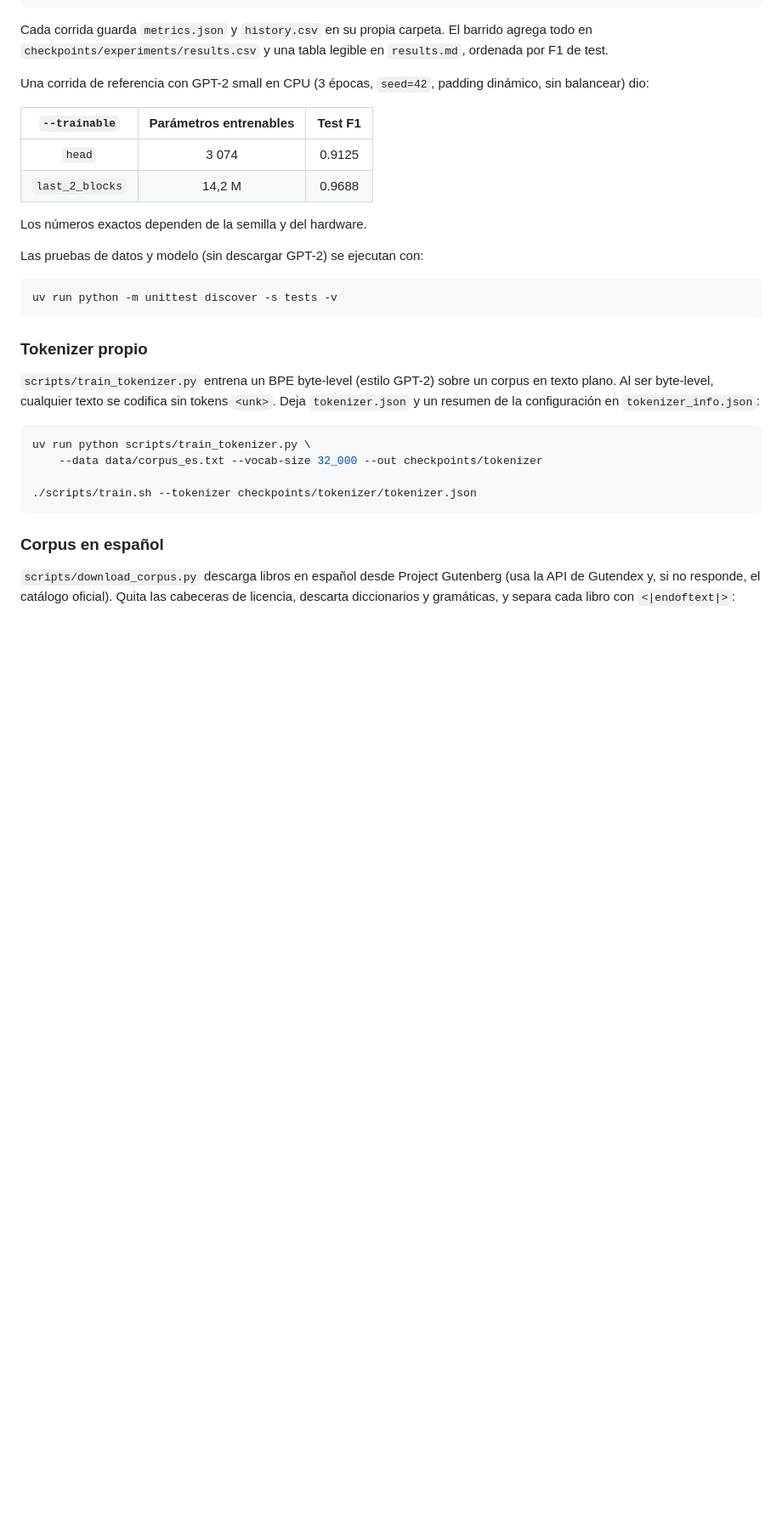
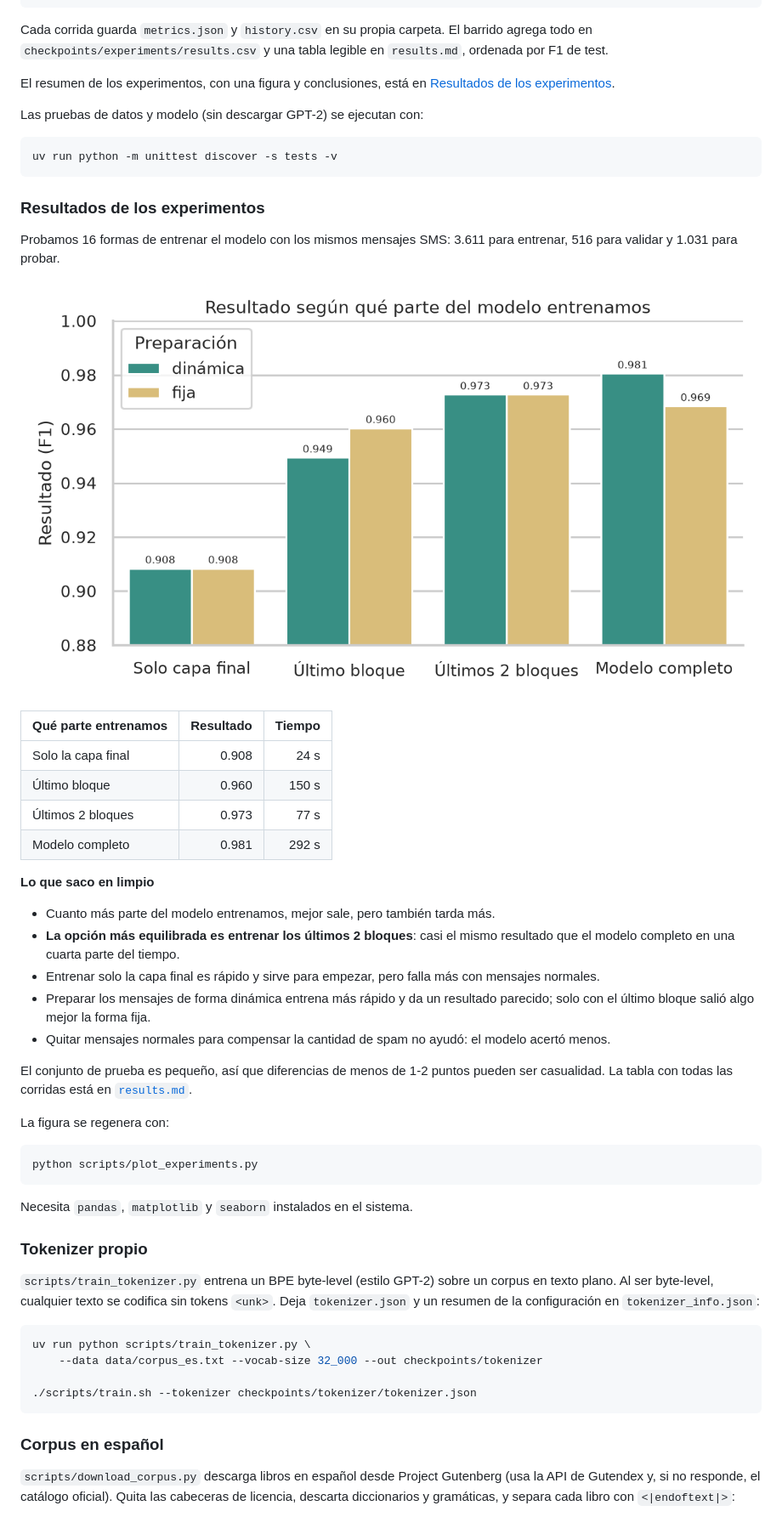
Before and after one commit to d0ubt0/llms-from-scratch, a Markdown page: README.md, the part around one of its changes. Shown at 85% size. GitHub-like rendering; pictures changed too: docs/figures/f1_por_scope.png (added); blank space fills up the shorter version.

Commit message:
add experiment results and seaborn figure to README

````diff
--- a/README.md
+++ b/README.md
@@ -224,21 +224,53 @@ Cada corrida guarda `metrics.json` y `history.csv` en su propia carpeta. El
 barrido agrega todo en `checkpoints/experiments/results.csv` y una tabla
 legible en `results.md`, ordenada por F1 de test.
 
-Una corrida de referencia con GPT-2 small en CPU (3 épocas, `seed=42`,
-padding dinámico, sin balancear) dio:
-
-| `--trainable` | Parámetros entrenables | Test F1 |
-|:-------------:|:----------------------:|:-------:|
-| `head` | 3 074 | 0.9125 |
-| `last_2_blocks` | 14,2 M | 0.9688 |
-
-Los números exactos dependen de la semilla y del hardware.
+El resumen de los experimentos, con una figura y conclusiones, está en
+[Resultados de los experimentos](#resultados-de-los-experimentos).
 
 Las pruebas de datos y modelo (sin descargar GPT-2) se ejecutan con:
 
 ```bash
 uv run python -m unittest discover -s tests -v
 ```
+
+### Resultados de los experimentos
+
+Probamos 16 formas de entrenar el modelo con los mismos mensajes SMS: 3.611
+para entrenar, 516 para validar y 1.031 para probar.
+
+![Resultado según qué parte del modelo entrenamos](docs/figures/f1_por_scope.png)
+
+| Qué parte entrenamos | Resultado | Tiempo |
+|:---------------------|----------:|-------:|
+| Solo la capa final | 0.908 | 24 s |
+| Último bloque | 0.960 | 150 s |
+| Últimos 2 bloques | 0.973 | 77 s |
+| Modelo completo | 0.981 | 292 s |
+
+**Lo que saco en limpio**
+
+- Cuanto más parte del modelo entrenamos, mejor sale, pero también tarda más.
+- **La opción más equilibrada es entrenar los últimos 2 bloques**: casi el
+  mismo resultado que el modelo completo en una cuarta parte del tiempo.
+- Entrenar solo la capa final es rápido y sirve para empezar, pero falla más
+  con mensajes normales.
+- Preparar los mensajes de forma dinámica entrena más rápido y da un
+  resultado parecido; solo con el último bloque salió algo mejor la forma
+  fija.
+- Quitar mensajes normales para compensar la cantidad de spam no ayudó: el
+  modelo acertó menos.
+
+El conjunto de prueba es pequeño, así que diferencias de menos de 1-2 puntos
+pueden ser casualidad. La tabla con todas las corridas está en
+[`results.md`](checkpoints/experiments/results.md).
+
+La figura se regenera con:
+
+```bash
+python scripts/plot_experiments.py
+```
+
+Necesita `pandas`, `matplotlib` y `seaborn` instalados en el sistema.
 
 ### Tokenizer propio
 
````
Also changed, not shown: other parts of README.md (+3 -0 lines), 1 other file.
